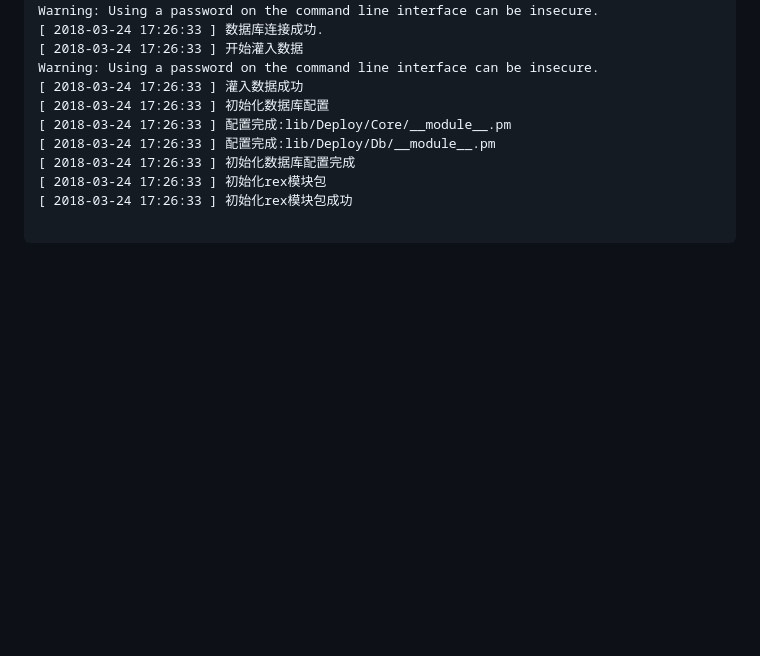
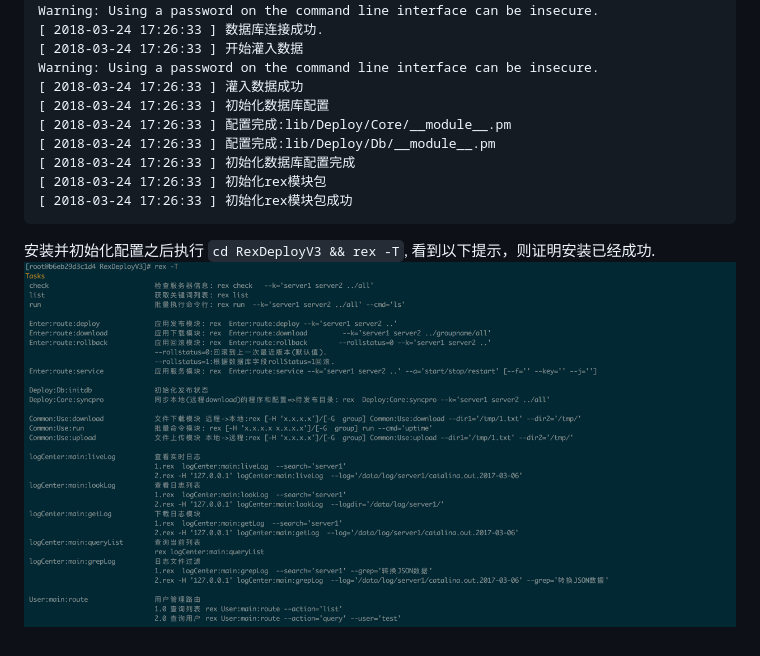
Before and after one commit to LookingDreamer/Book-Rexdeploy, a Markdown page: an-zhuang/centos.md, the part around the change. Rendered like a GitHub page; pictures changed too: assets/install.png (added); blank space fills up the shorter version.

Commit message:
Creates assets/install.png
Auto commit by GitBook Editor

````diff
--- a/an-zhuang/centos.md
+++ b/an-zhuang/centos.md
@@ -45,5 +45,6 @@ Warning: Using a password on the command line interface can be insecure.
 [ 2018-03-24 17:26:33 ] 初始化数据库配置完成
 [ 2018-03-24 17:26:33 ] 初始化rex模块包
 [ 2018-03-24 17:26:33 ] 初始化rex模块包成功
+```
 
-```
+安装并初始化配置之后执行 `cd RexDeployV3 && rex -T`, 看到以下提示，则证明安装已经成功.![](/assets/install.png)
````
